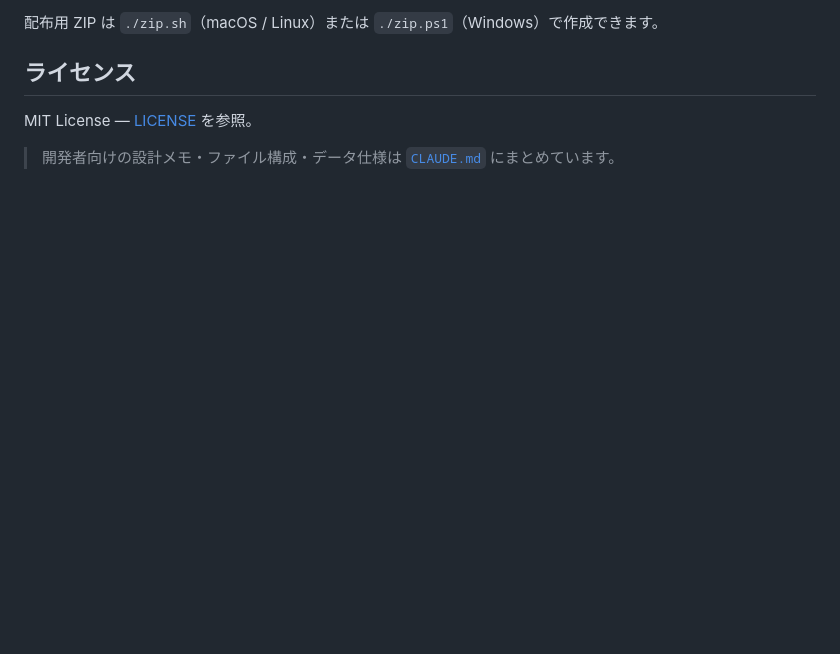
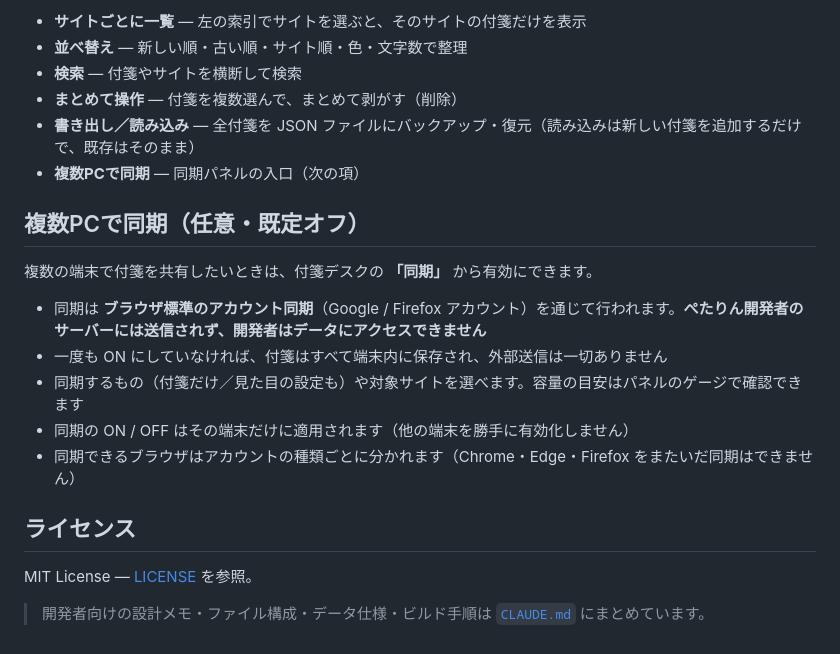
Before and after one commit to 1llum1n4t1s/Petarin, a Markdown page: README.md, the part around one of its changes. Rendered like a GitHub page; blank space fills up the shorter version.

```diff
--- a/README.md
+++ b/README.md
@@ -53,8 +57,23 @@
 
-配布用 ZIP は `./zip.sh`（macOS / Linux）または `./zip.ps1`（Windows）で作成できます。
+- **サイトごとに一覧** — 左の索引でサイトを選ぶと、そのサイトの付箋だけを表示
+- **並べ替え** — 新しい順・古い順・サイト順・色・文字数で整理
+- **検索** — 付箋やサイトを横断して検索
+- **まとめて操作** — 付箋を複数選んで、まとめて剥がす（削除）
+- **書き出し／読み込み** — 全付箋を JSON ファイルにバックアップ・復元（読み込みは新しい付箋を追加するだけで、既存はそのまま）
+- **複数PCで同期** — 同期パネルの入口（次の項）
+
+## 複数PCで同期（任意・既定オフ）
+
+複数の端末で付箋を共有したいときは、付箋デスクの **「同期」** から有効にできます。
+
+- 同期は **ブラウザ標準のアカウント同期**（Google / Firefox アカウント）を通じて行われます。**ぺたりん開発者のサーバーには送信されず、開発者はデータにアクセスできません**
+- 一度も ON にしていなければ、付箋はすべて端末内に保存され、外部送信は一切ありません
+- 同期するもの（付箋だけ／見た目の設定も）や対象サイトを選べます。容量の目安はパネルのゲージで確認できます
+- 同期の ON / OFF はその端末だけに適用されます（他の端末を勝手に有効化しません）
+- 同期できるブラウザはアカウントの種類ごとに分かれます（Chrome・Edge・Firefox をまたいだ同期はできません）
 
 ## ライセンス
 
 MIT License — [LICENSE](LICENSE) を参照。
 
-> 開発者向けの設計メモ・ファイル構成・データ仕様は [`CLAUDE.md`](CLAUDE.md) にまとめています。
+> 開発者向けの設計メモ・ファイル構成・データ仕様・ビルド手順は [`CLAUDE.md`](CLAUDE.md) にまとめています。
```
Also changed, not shown: other parts of README.md (+23 -19 lines).
